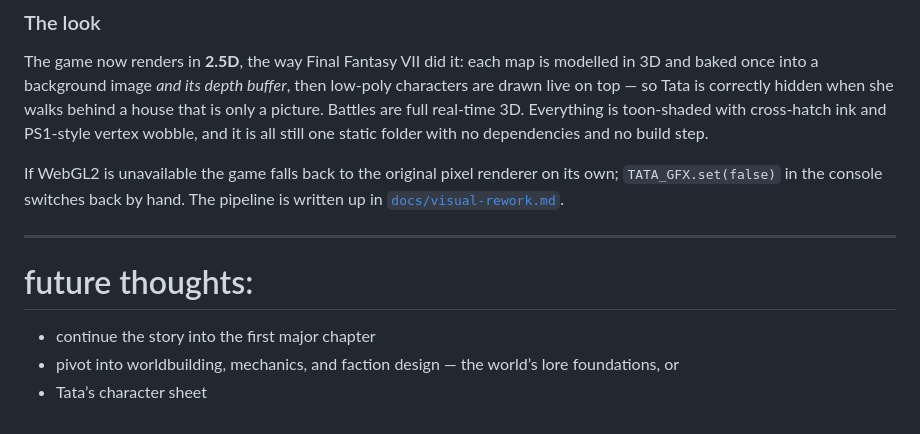
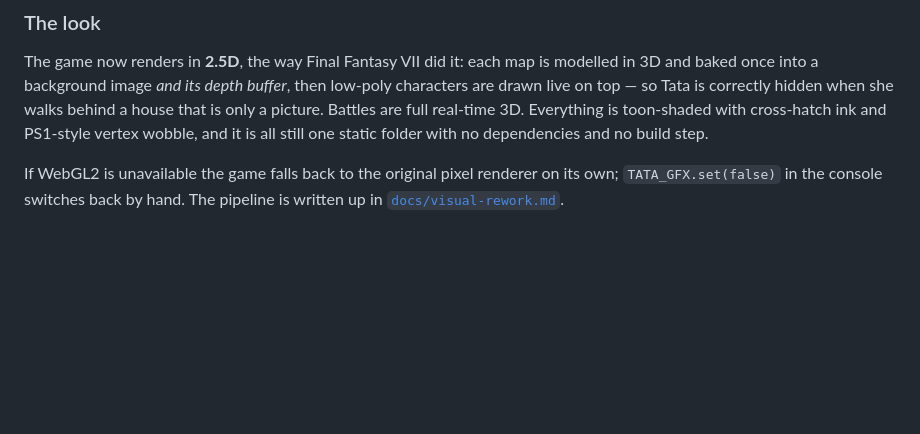
Before and after one commit to gunnargehtab/Tata-s-story, a Markdown page: README.md, the part around the change. Drawn GitHub-style; blank space fills up the shorter version.

```diff
--- a/README.md
+++ b/README.md
@@ -78,11 +78,3 @@ it is all still one static folder with no dependencies and no build step.
 If WebGL2 is unavailable the game falls back to the original pixel renderer on
 its own; `TATA_GFX.set(false)` in the console switches back by hand. The pipeline
 is written up in [`docs/visual-rework.md`](docs/visual-rework.md).
-
----
-# future thoughts:
-
-- continue the story into the first major chapter
-- pivot into worldbuilding, mechanics, and faction design
-— the world’s lore foundations, or
-- Tata’s character sheet
```
